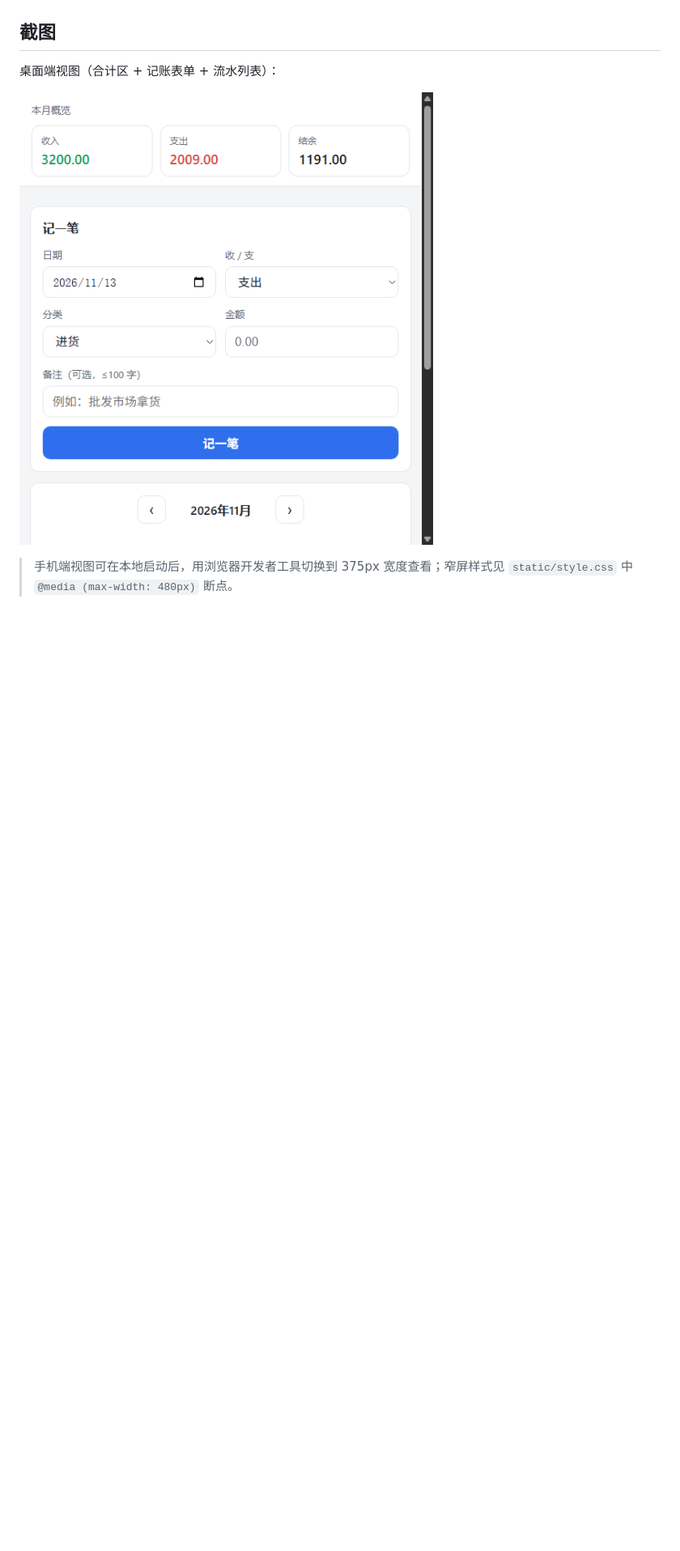
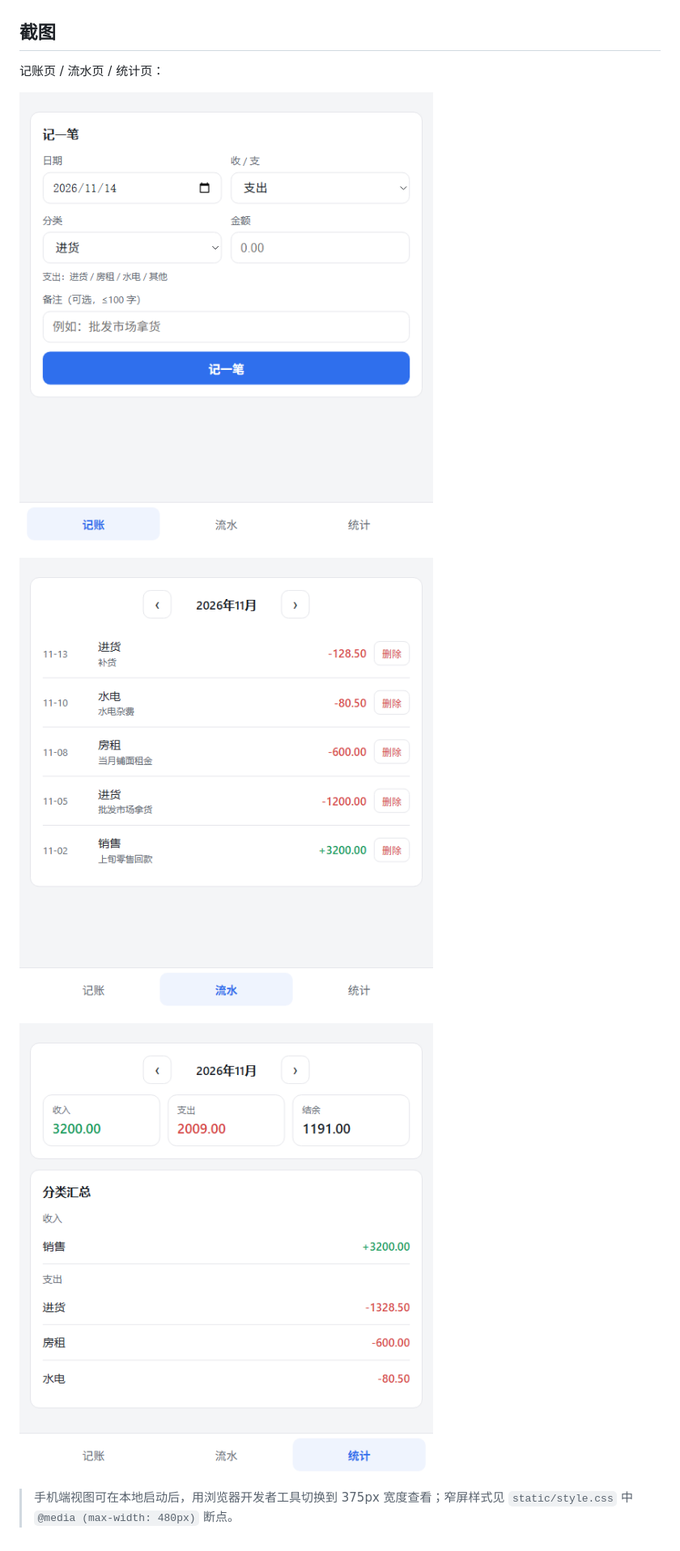
Before and after one commit to StarryGlow-523/silver-guacamole, a Markdown page: README.md, the part around one of its changes. Shown at 81% size. GitHub-like rendering; pictures changed too: assets/view-record.png (added), assets/view-records.png (added), assets/view-stats.png (added); blank space fills up the shorter version.

```diff
--- a/README.md
+++ b/README.md
@@ -136,8 +149,12 @@ CREATE INDEX IF NOT EXISTS idx_records_date ON records (happened_on);
 
 ## 截图
 
-桌面端视图（合计区 + 记账表单 + 流水列表）：
+记账页 / 流水页 / 统计页：
 
-![桌面端视图](assets/desktop-overview.png)
+![记账页](assets/view-record.png)
+
+![流水页](assets/view-records.png)
+
+![统计页](assets/view-stats.png)
 
 > 手机端视图可在本地启动后，用浏览器开发者工具切换到 375px 宽度查看；窄屏样式见 `static/style.css` 中 `@media (max-width: 480px)` 断点。
```
Also changed, not shown: other parts of README.md (+15 -2 lines), 3 other files.
